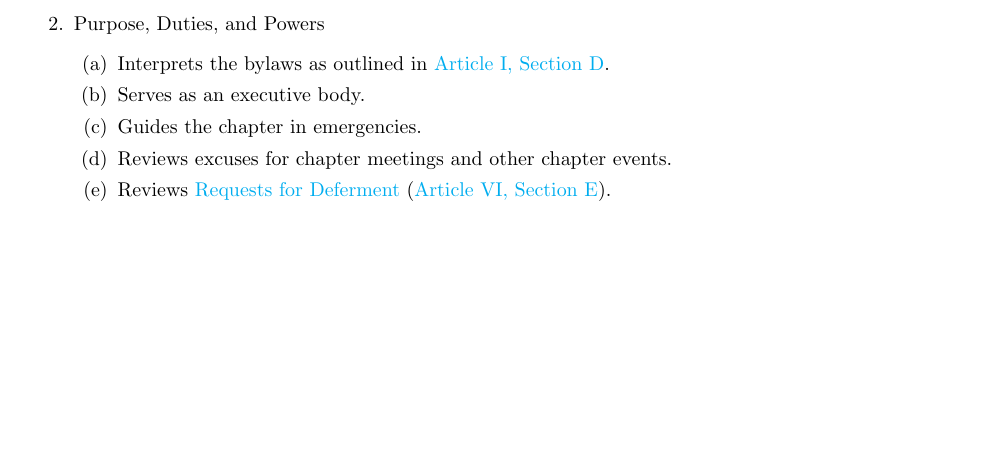
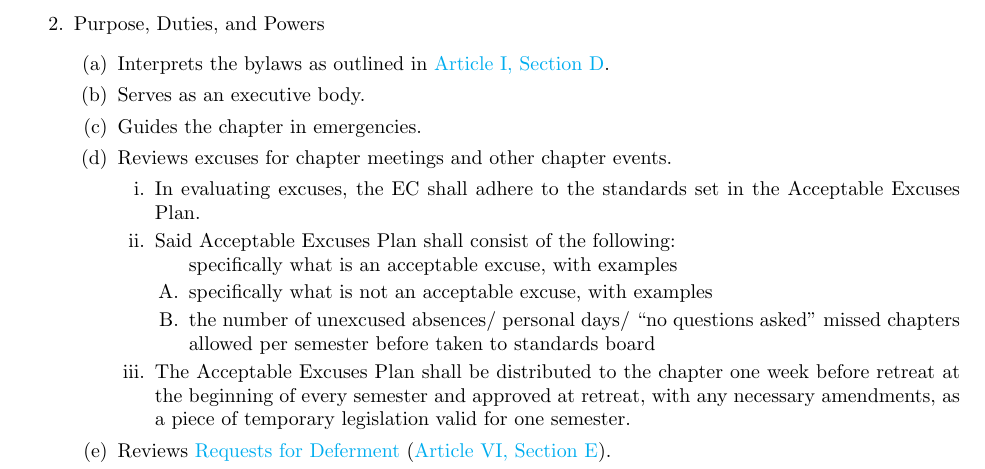
Before and after one commit to jzalles/bylaws, a LaTeX thesis (Beta-Nu-of-Theta-Chi-Bylaws.tex, which reads Article5.tex): part of page 21 of 51, cut so that both start at the same text, the shorter picture padded with empty space. Compiled offline with pdfLaTeX.

Commit message:
Update Article5.tex
The excuses bylaw amendment

```diff
--- a/Article5.tex
+++ b/Article5.tex
@@ -442,6 +442,21 @@
 				\item Serves as an executive body.
 				\item Guides the chapter in emergencies.
 				\item Reviews excuses for chapter meetings and other chapter events.
+					\begin{enumerate}
+					\item In evaluating excuses, the EC shall adhere to the standards set in the
+					Acceptable Excuses Plan.
+					\item Said Acceptable Excuses Plan shall consist of the following:
+						\begin{enumerate} specifically what is an acceptable excuse, with examples
+						\item specifically what is not an acceptable excuse, with examples
+						\item the number of unexcused absences/ personal days/ “no questions
+						asked” missed chapters allowed per semester before taken to
+						standards board
+						\end{enumerate}
+					\item The Acceptable Excuses Plan shall be distributed to the chapter one
+					week before retreat at the beginning of every semester and approved at
+					retreat, with any necessary amendments, as a piece of temporary
+					legislation valid for one semester.
+					\end{enumerate}
 				\item Reviews \glspl{def} (\hyperref[def]{Article VI, \autoref*{def}}).
 				\item Passes Executive Edicts as defined in \hyperref[exec-edict]{Article II, Section D, \autoref*{exec-edict}}
 				\item Suspends portions of the Bylaws subject to chapter approval as defined in \hyperref[suspend-bylaws]{Article I, \autoref*{suspend-bylaws}}.
```
